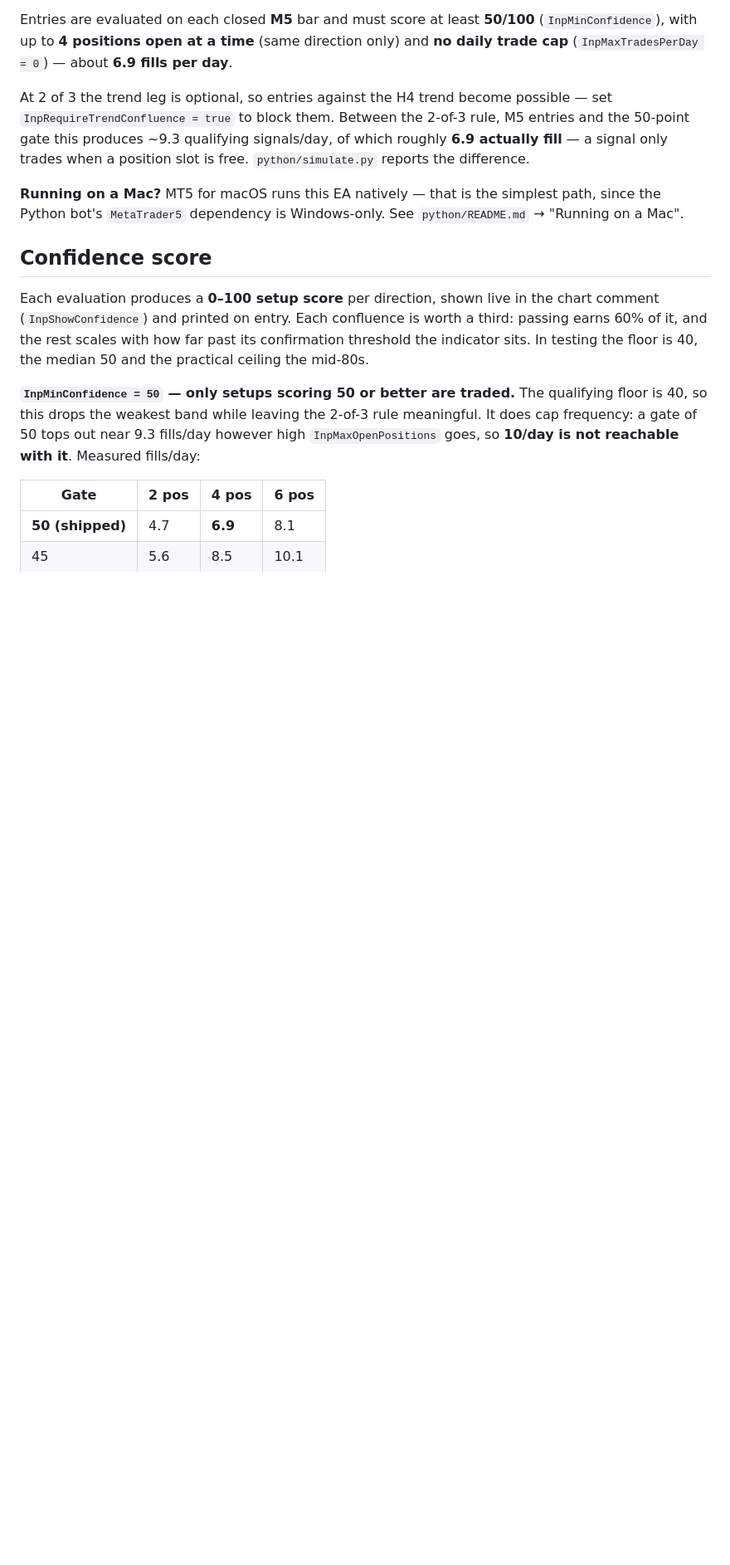
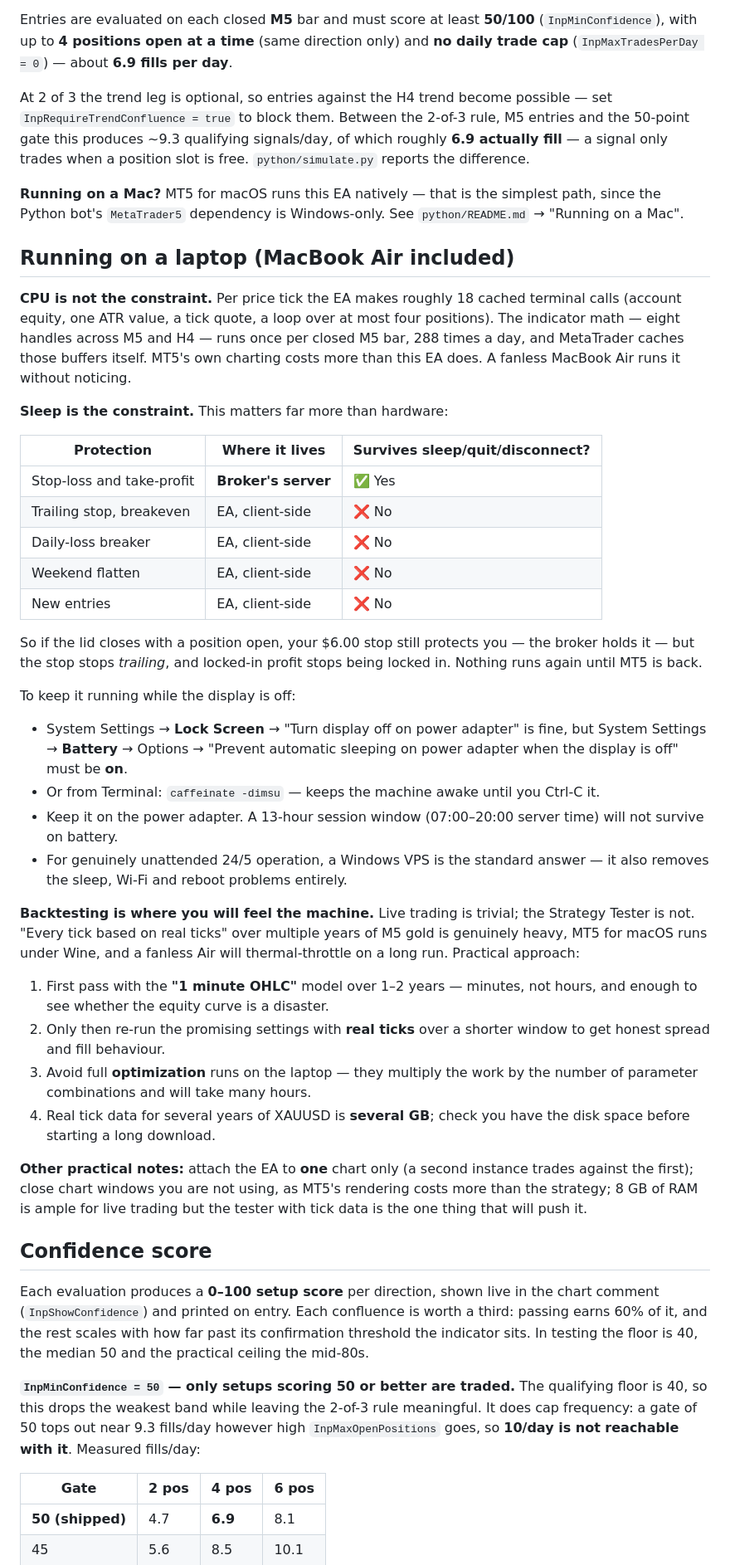
Before and after one commit to habeebpm/BlazerTest, a Markdown page: README.md, the part around the change. Shown at 83% size. Rendered like a GitHub page; blank space fills up the shorter version.

Commit message:
Document laptop performance and the sleep constraint
Records what the EA actually costs at runtime - about 18 cached terminal calls
per tick, with the eight indicator handles evaluated once per closed M5 bar -
so CPU is a non-issue even on a fanless MacBook Air.

The constraint that matters is sleep, and the README now sets out which
protections are server-side and which are not: stop-loss and take-profit are
held by the broker and survive a sleeping or crashed terminal, while the
trailing stop, breakeven move, daily-loss breaker, weekend flatten and new
entries are all client-side and stop the moment MT5 does. A position left open
across a lid close keeps its last stop but stops trailing.

Also covers keeping the machine awake, and that backtesting rather than live
trading is what will actually strain the laptop - suggesting a 1-minute-OHLC
first pass before real-tick runs, avoiding optimization sweeps on a fanless
machine, and the multi-GB disk cost of real tick data.

Co-Authored-By: Claude Opus 5 <noreply@anthropic.com>
Claude-Session: https://claude.ai/code/session_01J4aFmnBVYRzSZpZ4h5qpcV

```diff
--- a/README.md
+++ b/README.md
@@ -59,6 +59,60 @@ a position slot is free. `python/simulate.py` reports the difference.
 **Running on a Mac?** MT5 for macOS runs this EA natively — that is the
 simplest path, since the Python bot's `MetaTrader5` dependency is Windows-only.
 See `python/README.md` → "Running on a Mac".
+
+## Running on a laptop (MacBook Air included)
+
+**CPU is not the constraint.** Per price tick the EA makes roughly 18 cached
+terminal calls (account equity, one ATR value, a tick quote, a loop over at
+most four positions). The indicator math — eight handles across M5 and H4 —
+runs once per closed M5 bar, 288 times a day, and MetaTrader caches those
+buffers itself. MT5's own charting costs more than this EA does. A fanless
+MacBook Air runs it without noticing.
+
+**Sleep is the constraint.** This matters far more than hardware:
+
+| Protection | Where it lives | Survives sleep/quit/disconnect? |
+|---|---|---|
+| Stop-loss and take-profit | **Broker's server** | ✅ Yes |
+| Trailing stop, breakeven | EA, client-side | ❌ No |
+| Daily-loss breaker | EA, client-side | ❌ No |
+| Weekend flatten | EA, client-side | ❌ No |
+| New entries | EA, client-side | ❌ No |
+
+So if the lid closes with a position open, your $6.00 stop still protects you —
+the broker holds it — but the stop stops *trailing*, and locked-in profit stops
+being locked in. Nothing runs again until MT5 is back.
+
+To keep it running while the display is off:
+
+- System Settings → **Lock Screen** → "Turn display off on power adapter" is
+  fine, but System Settings → **Battery** → Options → "Prevent automatic
+  sleeping on power adapter when the display is off" must be **on**.
+- Or from Terminal: `caffeinate -dimsu` — keeps the machine awake until you
+  Ctrl-C it.
+- Keep it on the power adapter. A 13-hour session window (07:00–20:00 server
+  time) will not survive on battery.
+- For genuinely unattended 24/5 operation, a Windows VPS is the standard
+  answer — it also removes the sleep, Wi-Fi and reboot problems entirely.
+
+**Backtesting is where you will feel the machine.** Live trading is trivial;
+the Strategy Tester is not. "Every tick based on real ticks" over multiple
+years of M5 gold is genuinely heavy, MT5 for macOS runs under Wine, and a
+fanless Air will thermal-throttle on a long run. Practical approach:
+
+1. First pass with the **"1 minute OHLC"** model over 1–2 years — minutes, not
+   hours, and enough to see whether the equity curve is a disaster.
+2. Only then re-run the promising settings with **real ticks** over a shorter
+   window to get honest spread and fill behaviour.
+3. Avoid full **optimization** runs on the laptop — they multiply the work by
+   the number of parameter combinations and will take many hours.
+4. Real tick data for several years of XAUUSD is **several GB**; check you have
+   the disk space before starting a long download.
+
+**Other practical notes:** attach the EA to **one** chart only (a second
+instance trades against the first); close chart windows you are not using, as
+MT5's rendering costs more than the strategy; 8 GB of RAM is ample for live
+trading but the tester with tick data is the one thing that will push it.
 
 ## Confidence score
 
```
